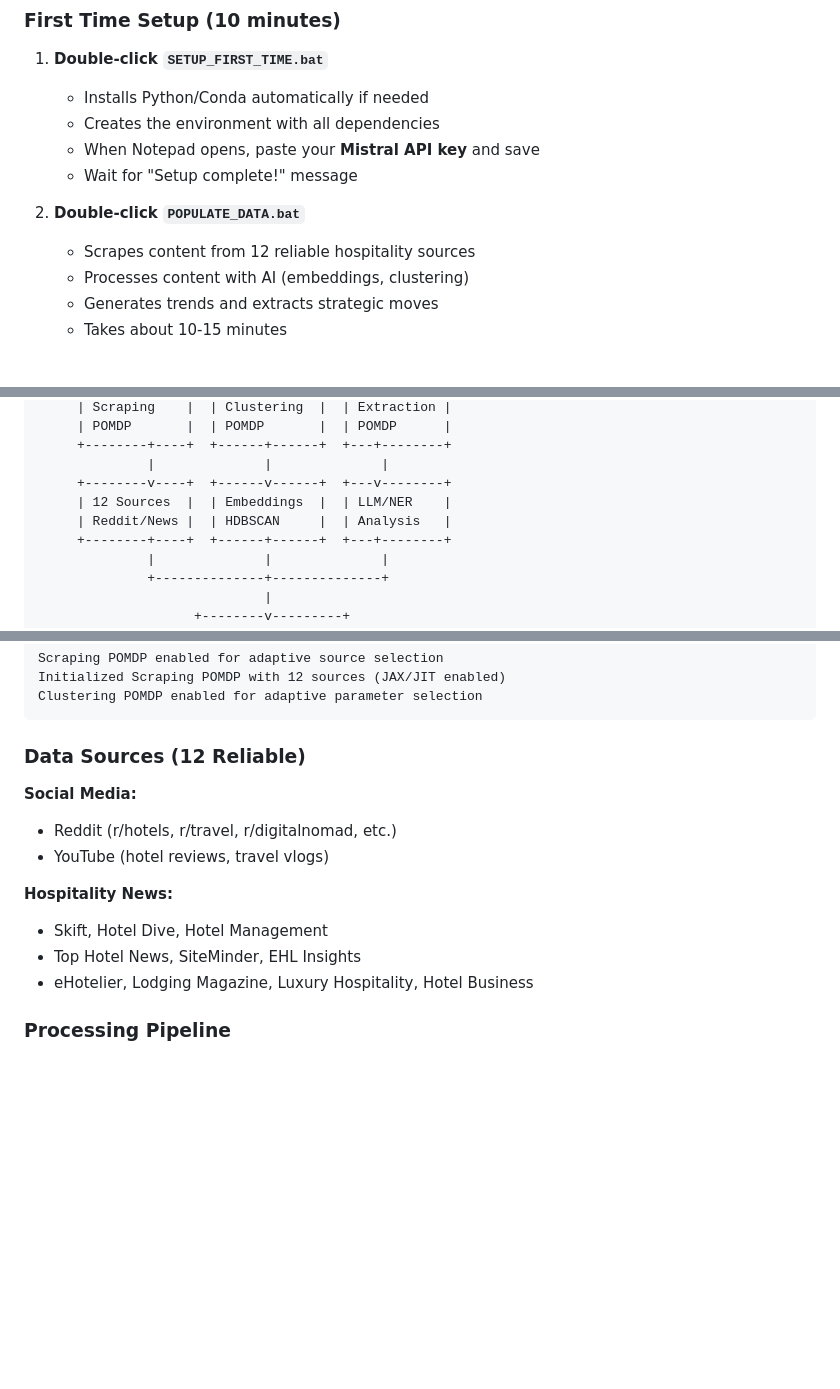
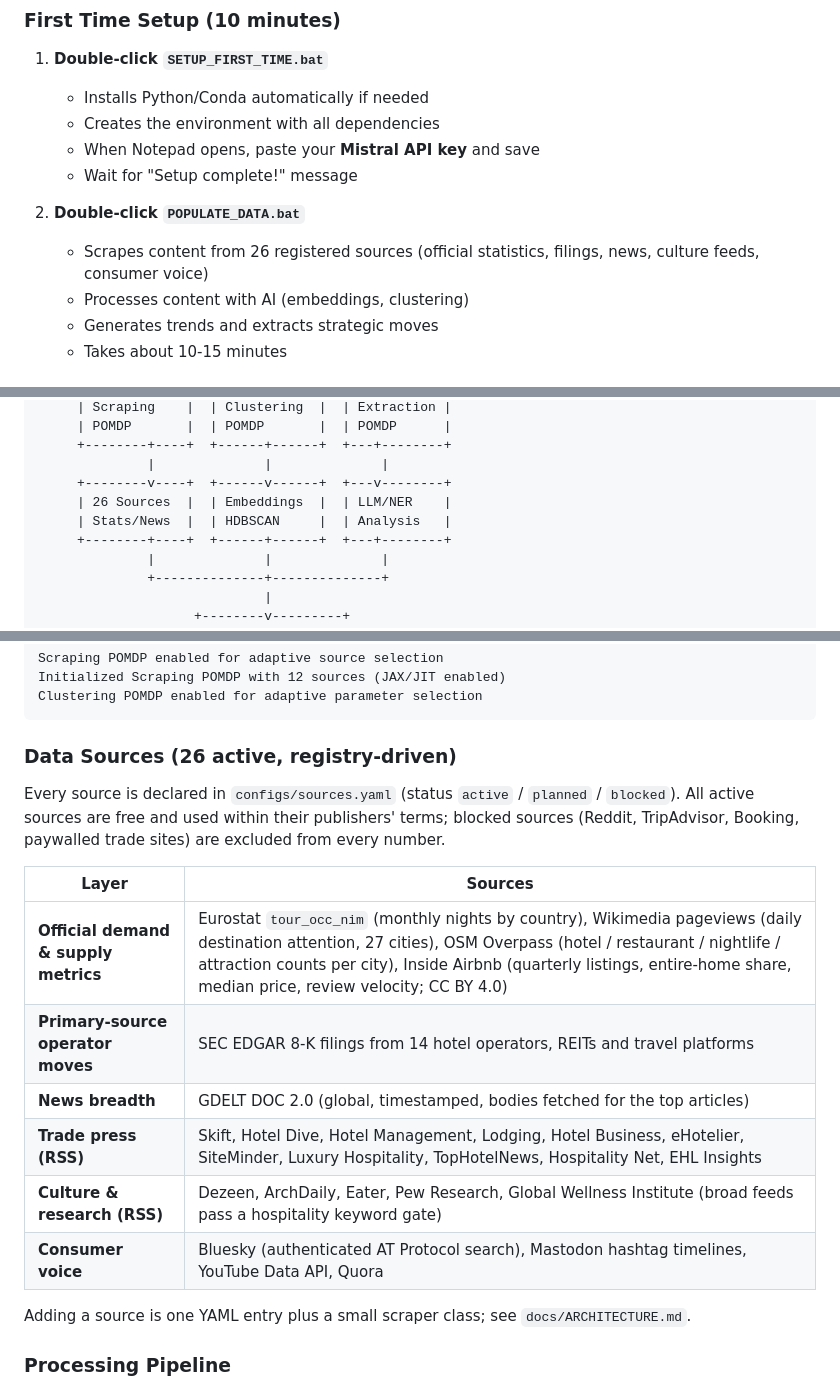
Before and after one commit to mahault/Brandclave, a Markdown page: README.md, 3 parts joined by grey strips. Drawn GitHub-style; blank space fills up the shorter version.

Commit message:
Docs: README source layers (26 active, registry-driven)
Co-Authored-By: Claude Fable 5.1 <noreply@anthropic.com>
Claude-Session: https://claude.ai/code/session_01KrrcdzNiMwkb1bSmKcnpFp

````diff
--- a/README.md
+++ b/README.md
@@ -17,7 +17,7 @@ An intelligent system that scrapes hospitality news and social media, uses **PyM
    - Wait for "Setup complete!" message
 
 2. **Double-click `POPULATE_DATA.bat`**
-   - Scrapes content from 12 reliable hospitality sources
+   - Scrapes content from 26 registered sources (official statistics, filings, news, culture feeds, consumer voice)
    - Processes content with AI (embeddings, clustering)
    - Generates trends and extracts strategic moves
    - Takes about 10-15 minutes
@@ -67,8 +67,8 @@ The dashboard follows the SENTIENT design language: warm near-black surfaces, ch
      +--------+----+  +------+------+  +---+--------+
               |              |              |
      +--------v----+  +------v------+  +---v--------+
-     | 12 Sources  |  | Embeddings  |  | LLM/NER    |
-     | Reddit/News |  | HDBSCAN     |  | Analysis   |
+     | 26 Sources  |  | Embeddings  |  | LLM/NER    |
+     | Stats/News  |  | HDBSCAN     |  | Analysis   |
      +--------+----+  +------+------+  +---+--------+
               |              |              |
               +--------------+--------------+
@@ -130,16 +130,22 @@ Initialized Scraping POMDP with 12 sources (JAX/JIT enabled)
 Clustering POMDP enabled for adaptive parameter selection
 ```
 
-### Data Sources (12 Reliable)
+### Data Sources (26 active, registry-driven)
 
-**Social Media:**
-- Reddit (r/hotels, r/travel, r/digitalnomad, etc.)
-- YouTube (hotel reviews, travel vlogs)
+Every source is declared in `configs/sources.yaml` (status `active` / `planned` / `blocked`).
+All active sources are free and used within their publishers' terms; blocked sources
+(Reddit, TripAdvisor, Booking, paywalled trade sites) are excluded from every number.
 
-**Hospitality News:**
-- Skift, Hotel Dive, Hotel Management
-- Top Hotel News, SiteMinder, EHL Insights
-- eHotelier, Lodging Magazine, Luxury Hospitality, Hotel Business
+| Layer | Sources |
+|-------|---------|
+| **Official demand & supply metrics** | Eurostat `tour_occ_nim` (monthly nights by country), Wikimedia pageviews (daily destination attention, 27 cities), OSM Overpass (hotel / restaurant / nightlife / attraction counts per city), Inside Airbnb (quarterly listings, entire-home share, median price, review velocity; CC BY 4.0) |
+| **Primary-source operator moves** | SEC EDGAR 8-K filings from 14 hotel operators, REITs and travel platforms |
+| **News breadth** | GDELT DOC 2.0 (global, timestamped, bodies fetched for the top articles) |
+| **Trade press (RSS)** | Skift, Hotel Dive, Hotel Management, Lodging, Hotel Business, eHotelier, SiteMinder, Luxury Hospitality, TopHotelNews, Hospitality Net, EHL Insights |
+| **Culture & research (RSS)** | Dezeen, ArchDaily, Eater, Pew Research, Global Wellness Institute (broad feeds pass a hospitality keyword gate) |
+| **Consumer voice** | Bluesky (authenticated AT Protocol search), Mastodon hashtag timelines, YouTube Data API, Quora |
+
+Adding a source is one YAML entry plus a small scraper class; see `docs/ARCHITECTURE.md`.
 
 ### Processing Pipeline
 
````
